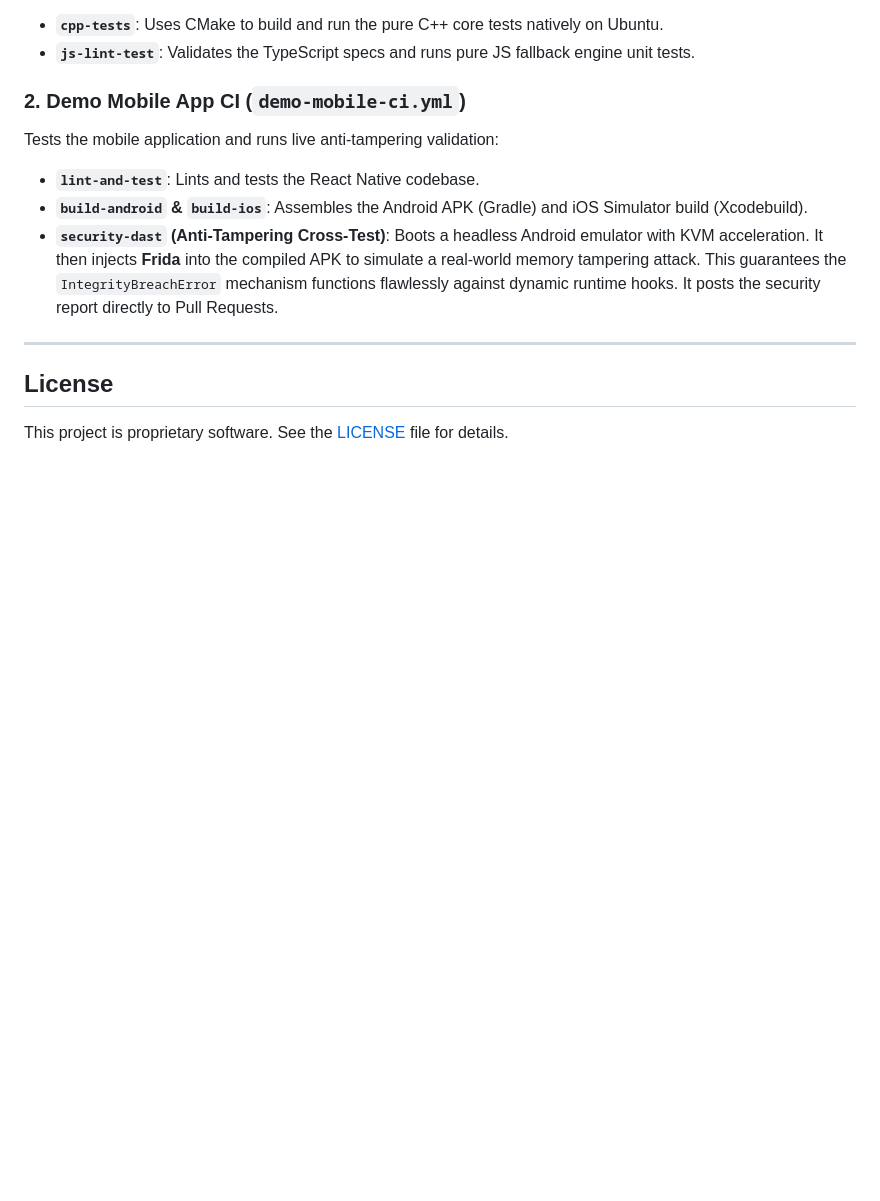
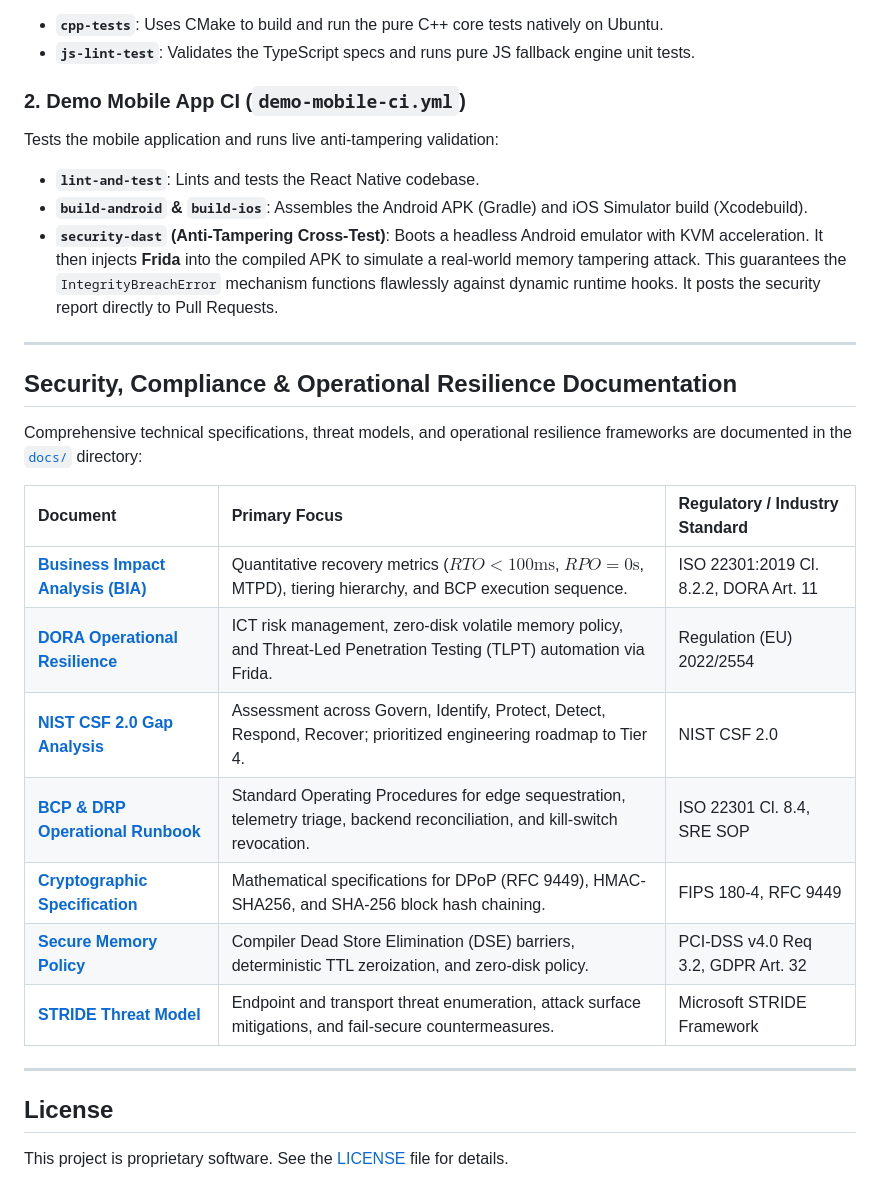
Before and after one commit to ChristianPastenC/vesper-platform, a Markdown page: README.md, the part around the change. GitHub-like rendering; folded sections open; blank space fills up the shorter version.

Commit message:
docs(root): index security, compliance and operational resilience documentation

```diff
--- a/README.md
+++ b/README.md
@@ -160,6 +160,22 @@ Tests the mobile application and runs live anti-tampering validation:
 
 ---
 
+## Security, Compliance & Operational Resilience Documentation
+
+Comprehensive technical specifications, threat models, and operational resilience frameworks are documented in the [`docs/`](./docs) directory:
+
+| Document | Primary Focus | Regulatory / Industry Standard |
+| :--- | :--- | :--- |
+| [**Business Impact Analysis (BIA)**](./docs/business_context_bia.md) | Quantitative recovery metrics ($RTO < 100\text{ms}$, $RPO = 0\text{s}$, MTPD), tiering hierarchy, and BCP execution sequence. | ISO 22301:2019 Cl. 8.2.2, DORA Art. 11 |
+| [**DORA Operational Resilience**](./docs/compliance/dora_operational_resilience.md) | ICT risk management, zero-disk volatile memory policy, and Threat-Led Penetration Testing (TLPT) automation via Frida. | Regulation (EU) 2022/2554 |
+| [**NIST CSF 2.0 Gap Analysis**](./docs/compliance/gap_analysis_nist_csf.md) | Assessment across Govern, Identify, Protect, Detect, Respond, Recover; prioritized engineering roadmap to Tier 4. | NIST CSF 2.0 |
+| [**BCP & DRP Operational Runbook**](./docs/operational_resilience/bcp_drp_runbook.md) | Standard Operating Procedures for edge sequestration, telemetry triage, backend reconciliation, and kill-switch revocation. | ISO 22301 Cl. 8.4, SRE SOP |
+| [**Cryptographic Specification**](./docs/compliance/cryptographic_spec.md) | Mathematical specifications for DPoP (RFC 9449), HMAC-SHA256, and SHA-256 block hash chaining. | FIPS 180-4, RFC 9449 |
+| [**Secure Memory Policy**](./docs/compliance/secure_memory_policy.md) | Compiler Dead Store Elimination (DSE) barriers, deterministic TTL zeroization, and zero-disk policy. | PCI-DSS v4.0 Req 3.2, GDPR Art. 32 |
+| [**STRIDE Threat Model**](./docs/compliance/stride_threat_model.md) | Endpoint and transport threat enumeration, attack surface mitigations, and fail-secure countermeasures. | Microsoft STRIDE Framework |
+
+---
+
 ## License
 
 This project is proprietary software. See the [LICENSE](./LICENSE) file for details.
```
